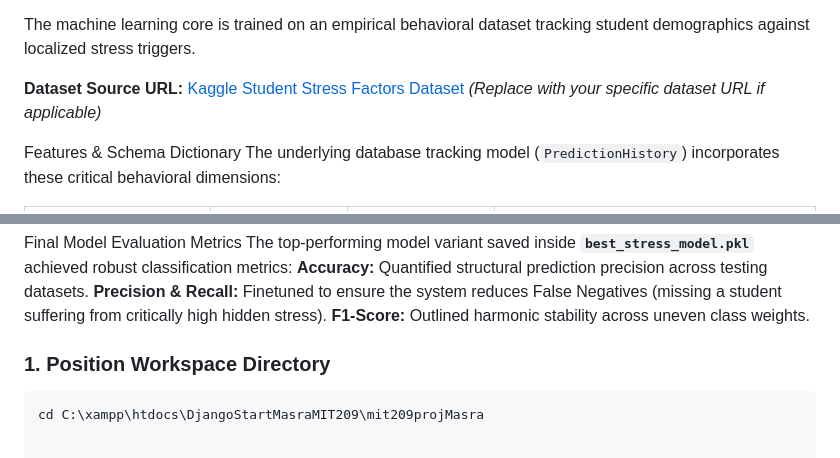
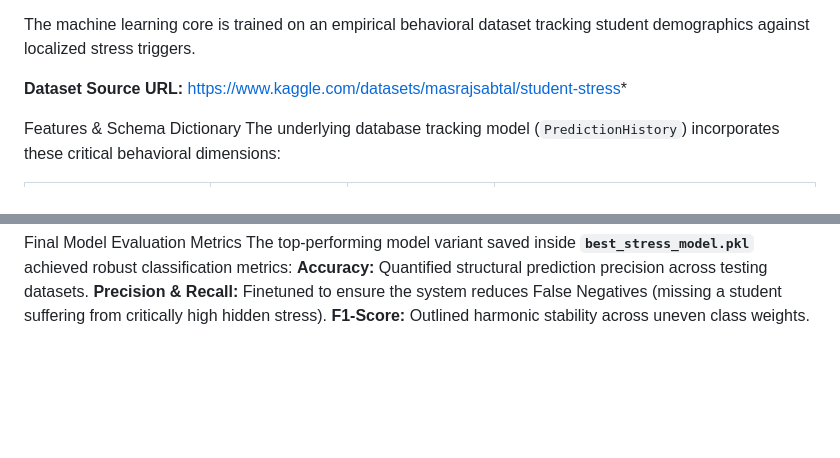
Before and after one commit to bg201803933-dev/Student_Lifestyle_and_stress_MIT209_Masra, a Markdown page: README.md, 2 parts joined by grey strips. GitHub-like rendering; blank space fills up the shorter version.

````diff
--- a/README.md
+++ b/README.md
@@ -12,7 +12,7 @@ The primary objective of this project is to develop an early-warning predictive
 
 The machine learning core is trained on an empirical behavioral dataset tracking student demographics against localized stress triggers.
 
-**Dataset Source URL:** [Kaggle Student Stress Factors Dataset](https://www.kaggle.com/) *(Replace with your specific dataset URL if applicable)*
+**Dataset Source URL:** https://www.kaggle.com/datasets/masrajsabtal/student-stress*
 
 Features & Schema Dictionary
 The underlying database tracking model (`PredictionHistory`) incorporates these critical behavioral dimensions:
@@ -54,10 +54,3 @@ The top-performing model variant saved inside **`best_stress_model.pkl`** achiev
 **Accuracy:** Quantified structural prediction precision across testing datasets.
 **Precision & Recall:** Finetuned to ensure the system reduces False Negatives (missing a student suffering from critically high hidden stress).
 **F1-Score:** Outlined harmonic stability across uneven class weights.
-
-
-
-
-### 1. Position Workspace Directory
-```powershell
-cd C:\xampp\htdocs\DjangoStartMasraMIT209\mit209projMasra
````
